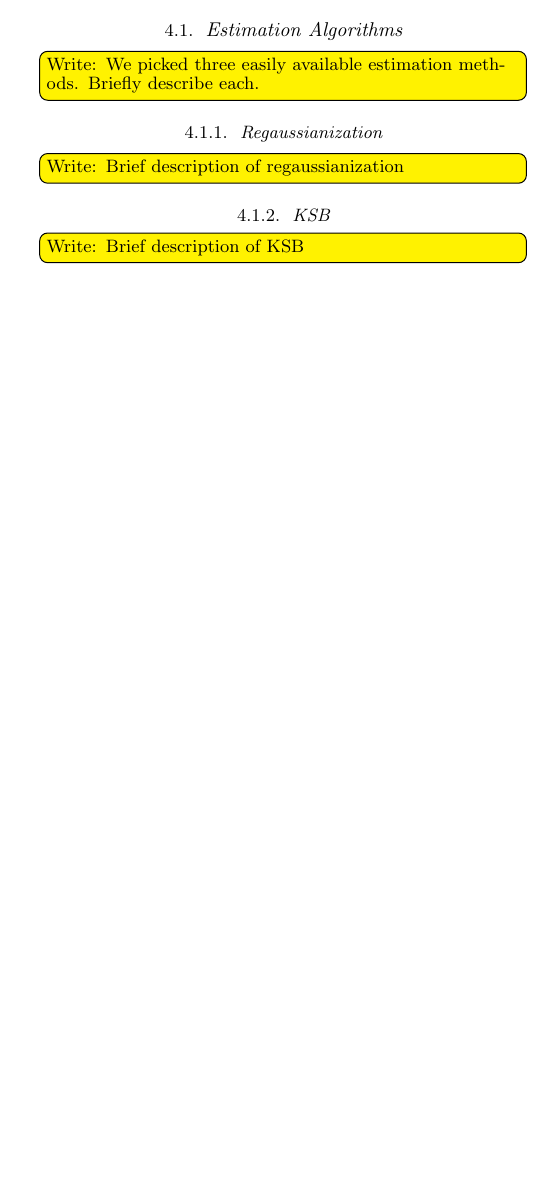
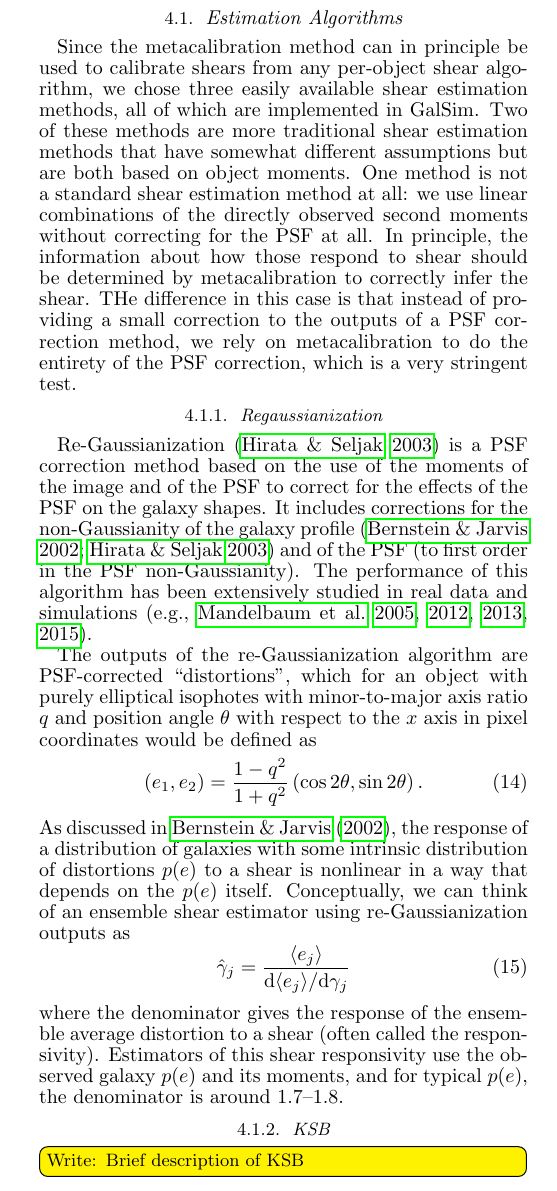
Before and after one commit to emhuff/MetaCalibration, a LaTeX document (tex/metacalibration.tex): part of one column of page 4 of 10 before the commit and part of one column of page 4 of 11 after it, cut so that both start at the same text, the shorter picture padded with empty space. Compiled offline with pdfLaTeX.

Commit message:
4.1 intro and 4.1.1

```diff
--- a/tex/metacalibration.tex
+++ b/tex/metacalibration.tex
@@ -225,13 +225,46 @@ If we have a poor model for the unlensed histogram, $h_{\rm fid}$, then the resu
 
 
 \section{Testing Framework}
-\towriterm{ brief-ish description of GREAT3 sims and sim framework. Basically, give enough info to show whats go- ing on and convince the reader that this is a non-trivially complicated dataset in terms of the PSFs and galaxy sam- ples. Also note difference from real life in terms of ex- pected mean shear, since thatll be important later.}
-
 
 \subsection{Estimation Algorithms}
-\towriterm{We picked three easily available estimation methods. Briefly describe each.}
+
+Since the metacalibration method can in principle be used to calibrate shears from any per-object
+shear algorithm, we chose three easily available shear estimation methods, all of which are
+implemented in GalSim.  Two of these methods are more traditional shear estimation methods that have
+somewhat different assumptions but are both based on object moments.  One method is not a standard
+shear estimation method at all: we use linear combinations of the directly observed second moments
+without correcting for the PSF at all.  In principle, the information about how those respond to
+shear should be determined by metacalibration to correctly infer the shear.  THe difference in this
+case is that instead of providing a small correction to the outputs of a PSF correction method, we
+rely on metacalibration to do the entirety of the PSF correction, which is a very stringent test.
+
 \subsubsection{Regaussianization}
-\towriterm{Brief description of regaussianization}
+
+ Re-Gaussianization \citep{2003MNRAS.343..459H} is a PSF correction method based on the use of the
+ moments of the image and of the PSF to correct for the effects of the PSF on the galaxy shapes. It
+ includes corrections for the non-Gaussianity of the galaxy profile
+ \citep{2002AJ....123..583B,2003MNRAS.343..459H} and of the PSF (to first order in the PSF
+ non-Gaussianity). The performance of this algorithm has been extensively studied in real data and
+ simulations
+ \citep[e.g.,][]{2005MNRAS.361.1287M,2012MNRAS.420.1518M,2013MNRAS.432.1544M,2015MNRAS.450.2963M}.
+
+The outputs of the re-Gaussianization algorithm are PSF-corrected ``distortions'', which for an
+object with purely elliptical isophotes with minor-to-major axis ratio $q$ and position angle
+$\theta$ with respect to the $x$ axis in pixel coordinates would be defined as
+\begin{equation}
+(e_1, e_2) = \frac{1-q^2}{1+q^2}\left(\cos{2\theta},\sin{2\theta}\right).
+\end{equation}
+As discussed in \cite{2002AJ....123..583B}, the response of a distribution of galaxies with some intrinsic
+distribution of distortions $p(e)$ to a shear is nonlinear in a way that depends on the $p(e)$
+itself.  Conceptually, we can think of an ensemble shear estimator using re-Gaussianization outputs
+as
+\begin{equation}
+\hat{\gamma}_j = \frac{\langle e_j\rangle}{\mathrm{d}\langle e_j\rangle/\mathrm{d}\gamma_j}
+\end{equation}
+where the denominator gives the response of the ensemble average distortion to a shear (often called
+the responsivity).  Estimators of this shear responsivity use the observed galaxy $p(e)$ and its
+moments, and for typical $p(e)$, the denominator is around $1.7$--$1.8$.
+
 \subsubsection{KSB}
 \towriterm{Brief description of KSB}
 \subsubsection{Linear Moments}
```
Also changed, not shown: tex/metacalibration.bbl, tex/metacalibration.tex (4 more changed lines).
